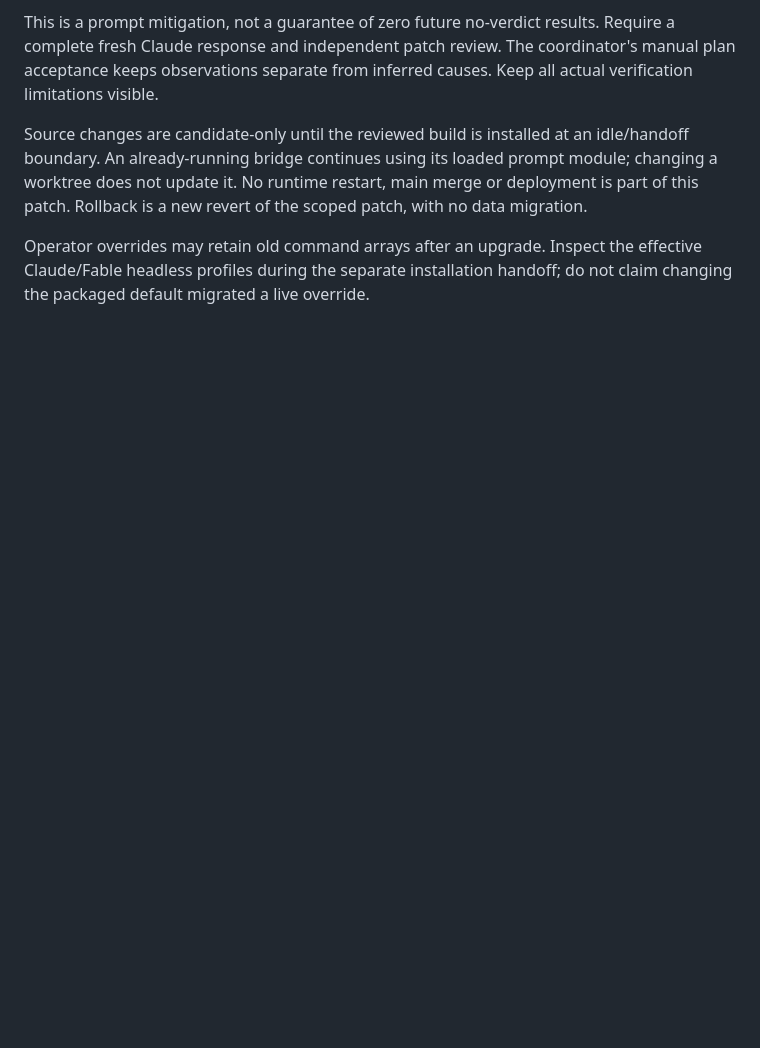
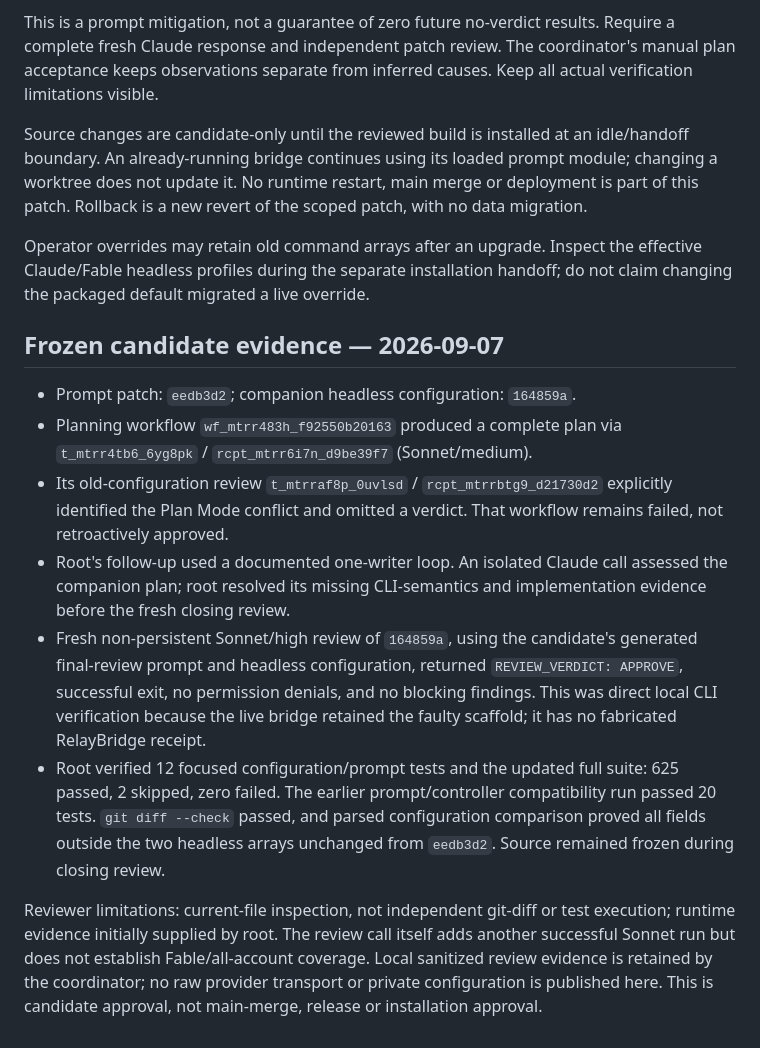
Before and after one commit to maximyz3d/relaybridge, a Markdown page: docs/CLAUDE-DELIVERABLE-RELIABILITY.md, the part around the change. GitHub-like rendering; blank space fills up the shorter version.

Commit message:
docs(claude): record frozen no-verdict repair verification
Evidence: 625 passed, 2 skipped; fresh Sonnet high final REVIEW_VERDICT APPROVE for 164859a; no permission denials; candidate only.

Refs #120

```diff
--- a/docs/CLAUDE-DELIVERABLE-RELIABILITY.md
+++ b/docs/CLAUDE-DELIVERABLE-RELIABILITY.md
@@ -87,3 +87,32 @@ the scoped patch, with no data migration.
 Operator overrides may retain old command arrays after an upgrade. Inspect
 the effective Claude/Fable headless profiles during the separate installation
 handoff; do not claim changing the packaged default migrated a live override.
+
+## Frozen candidate evidence — 2026-09-07
+
+- Prompt patch: `eedb3d2`; companion headless configuration: `164859a`.
+- Planning workflow `wf_mtrr483h_f92550b20163` produced a complete plan via
+  `t_mtrr4tb6_6yg8pk` / `rcpt_mtrr6i7n_d9be39f7` (Sonnet/medium).
+- Its old-configuration review `t_mtrraf8p_0uvlsd` /
+  `rcpt_mtrrbtg9_d21730d2` explicitly identified the Plan Mode conflict and
+  omitted a verdict. That workflow remains failed, not retroactively approved.
+- Root's follow-up used a documented one-writer loop. An isolated Claude call
+  assessed the companion plan; root resolved its missing CLI-semantics and
+  implementation evidence before the fresh closing review.
+- Fresh non-persistent Sonnet/high review of `164859a`, using the candidate's
+  generated final-review prompt and headless configuration, returned
+  `REVIEW_VERDICT: APPROVE`, successful exit, no permission denials, and no
+  blocking findings. This was direct local CLI verification because the live
+  bridge retained the faulty scaffold; it has no fabricated RelayBridge receipt.
+- Root verified 12 focused configuration/prompt tests and the updated full
+  suite: 625 passed, 2 skipped, zero failed. The earlier prompt/controller
+  compatibility run passed 20 tests. `git diff --check` passed, and parsed
+  configuration comparison proved all fields outside the two headless arrays
+  unchanged from `eedb3d2`. Source remained frozen during closing review.
+
+Reviewer limitations: current-file inspection, not independent git-diff or test
+execution; runtime evidence initially supplied by root. The review call itself
+adds another successful Sonnet run but does not establish Fable/all-account
+coverage. Local sanitized review evidence is retained by the coordinator; no
+raw provider transport or private configuration is published here. This is
+candidate approval, not main-merge, release or installation approval.
```
